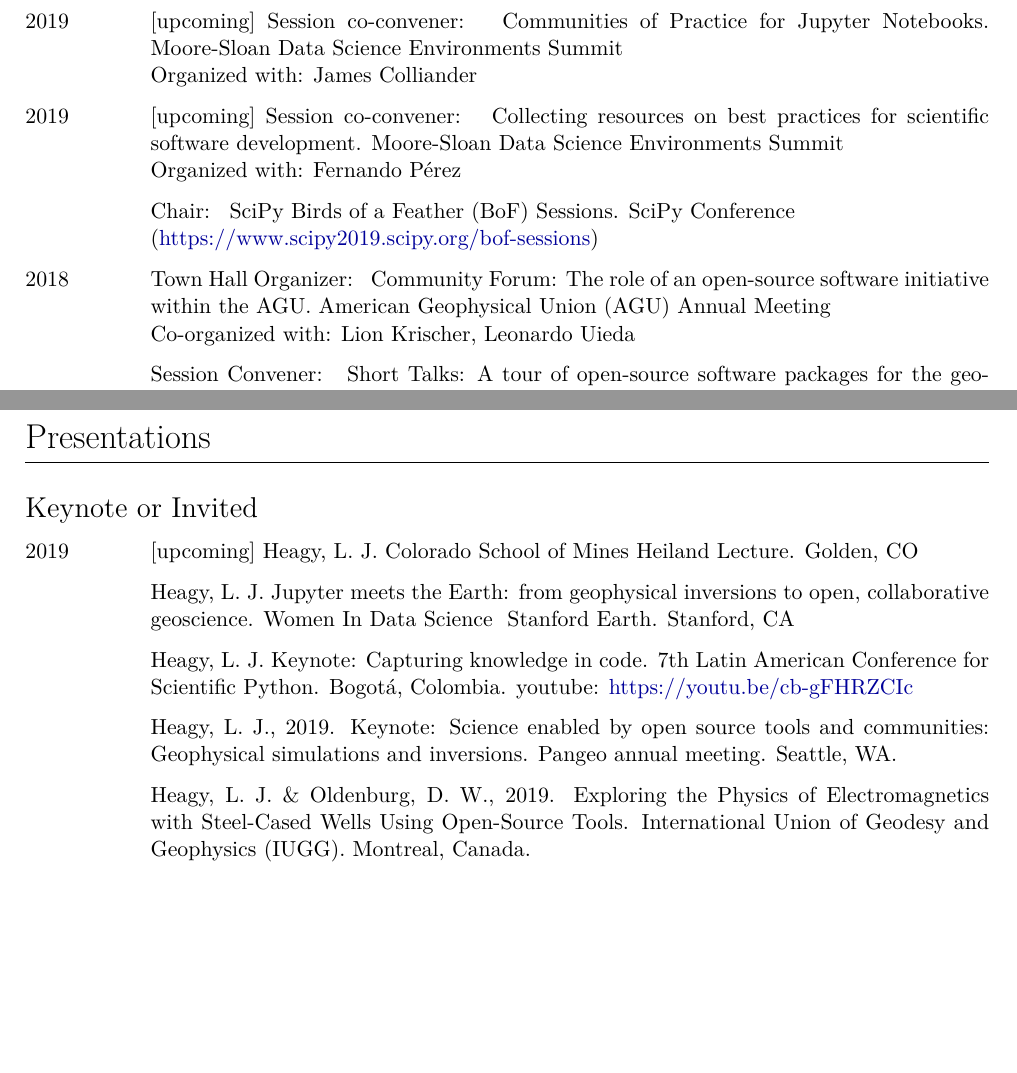
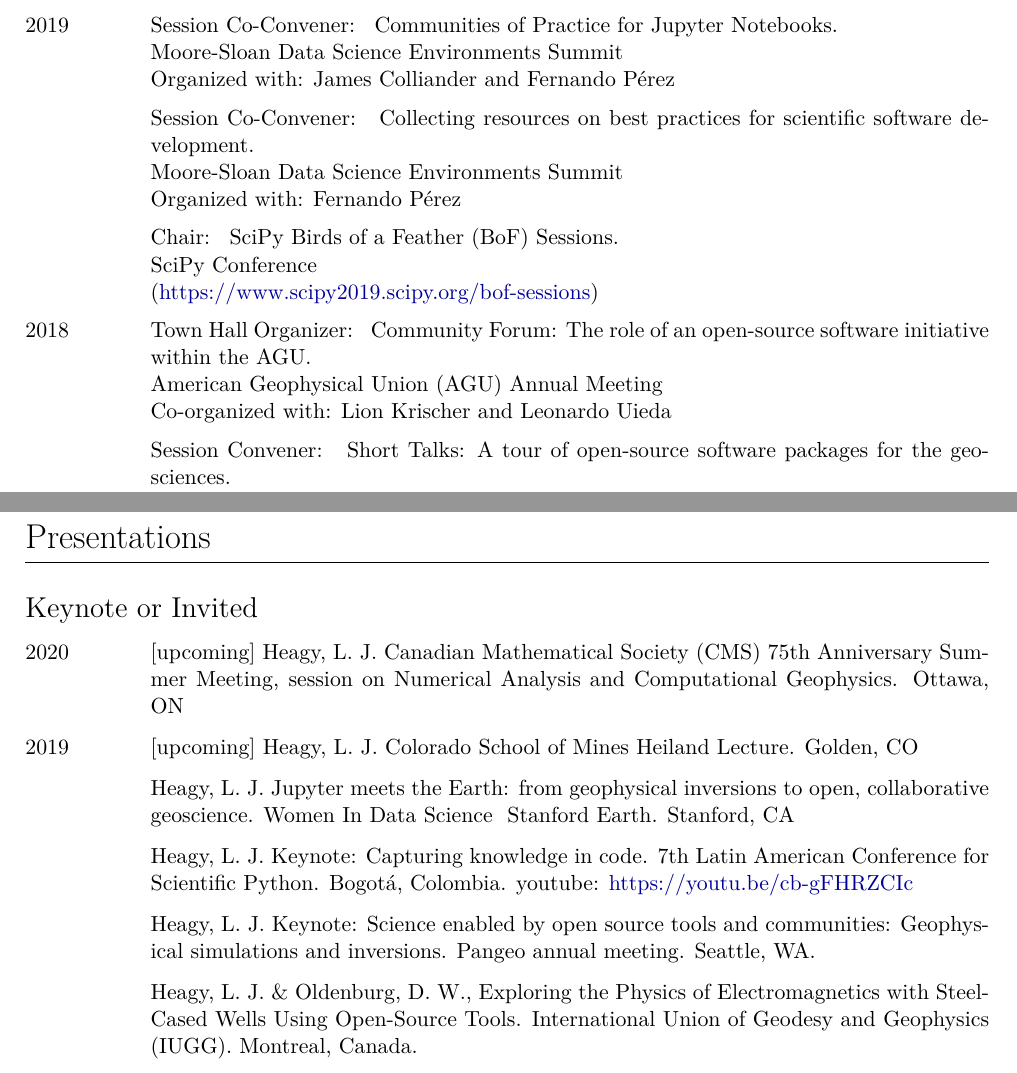
Before and after one commit to lheagy/cv, a LaTeX CV (cv.tex): two parts of pages 9 and 12 of 14, joined at a grey line, cut so that both start at the same text, the shorter picture padded with empty space. Compiled offline with XeLaTeX.

Commit message:
update cv

```diff
--- a/cv.tex
+++ b/cv.tex
@@ -126,7 +126,7 @@
 
 \newcommand{\heading}[1]{
     \begin{minipage}[t]{\textwidth}
-    \vspace{0.1cm}
+    \vspace{0.05cm}
     {\LARGE #1}\\
     \vspace{-0.24cm}
     \hrule
@@ -699,24 +715,32 @@ I contribute to a number of open-source software projects, all of which are acce
 \subheading{Conferences \& Workshops}
 
 \begin{entryright}
-2019 & [upcoming] \textbf{Session co-convener: } Communities of Practice for Jupyter Notebooks. \emph{Moore-Sloan Data Science Environments Summit} \\ & Organized with: James Colliander
+2019 & \textbf{Session Co-Convener: } Communities of Practice for Jupyter Notebooks. \\
+     & \emph{Moore-Sloan Data Science Environments Summit} \\
+     & Organized with: James Colliander and Fernando P\'erez
 \end{entryright}
 
 \begin{entryright}
-2019 & [upcoming] \textbf{Session co-convener: } Collecting resources on best practices for scientific software development. \emph{Moore-Sloan Data Science Environments Summit} \\ & Organized with: Fernando P\'erez
+ & \textbf{Session Co-Convener: } Collecting resources on best practices for scientific software development. \\
+ & \emph{Moore-Sloan Data Science Environments Summit} \\
+ & Organized with: Fernando P\'erez
 \end{entryright}
 
 \begin{entryright}
- & \textbf{Chair: } SciPy Birds of a Feather (BoF) Sessions. \emph{SciPy Conference} \\ & (\href{https://www.scipy2019.scipy.org/bof-sessions}{https://www.scipy2019.scipy.org/bof-sessions})
+ & \textbf{Chair: } SciPy Birds of a Feather (BoF) Sessions. \\
+ & \emph{SciPy Conference} \\
+ & (\href{https://www.scipy2019.scipy.org/bof-sessions}{https://www.scipy2019.scipy.org/bof-sessions})
 \end{entryright}
 
 \begin{entryright}
-2018 & \textbf{Town Hall Organizer: } Community Forum: The role of an open-source software initiative within the AGU. \emph{American Geophysical Union (AGU) Annual Meeting} \\
-& Co-organized with: Lion Krischer, Leonardo Uieda
+2018 & \textbf{Town Hall Organizer: } Community Forum: The role of an open-source software initiative within the AGU. \\
+& \emph{American Geophysical Union (AGU) Annual Meeting} \\
+& Co-organized with: Lion Krischer and Leonardo Uieda
 \end{entryright}
 
 \begin{entryright}
-& \textbf{Session Convener: } Short Talks: A tour of open-source software packages for the geosciences. \emph{American Geophysical Union (AGU) Annual Meeting} \\
+& \textbf{Session Convener: } Short Talks: A tour of open-source software packages for the geosciences. \\
+& \emph{American Geophysical Union (AGU) Annual Meeting} \\
 & Co-organized with Florian Wagner, Jens Klump and Lion Krischer
 \end{entryright}
 
@@ -934,6 +959,13 @@ I contribute to a number of open-source software projects, all of which are acce
 
 \subheading{Keynote or Invited}
 
+% 2020
+
+\begin{entryright}
+2020 & [upcoming] \textbf{Heagy, L. J.} \emph{Canadian Mathematical Society (CMS) 75th Anniversary Summer Meeting, session on Numerical Analysis and
+Computational Geophysics}. Ottawa, ON
+\end{entryright}
+
 % 2019
 
 \begin{entryright}
@@ -949,15 +981,15 @@ I contribute to a number of open-source software projects, all of which are acce
 \end{entryright}
 
 \begin{entryright}
-& \textbf{Heagy, L. J.}, 2019. Keynote: Science enabled by open source tools and communities: Geophysical simulations and inversions. \emph{Pangeo annual meeting}. Seattle, WA.
+& \textbf{Heagy, L. J.} Keynote: Science enabled by open source tools and communities: Geophysical simulations and inversions. \emph{Pangeo annual meeting}. Seattle, WA.
 \end{entryright}
 
 \begin{entryright}
-& \textbf{Heagy, L. J.} \& Oldenburg, D. W., 2019. Exploring the Physics of Electromagnetics with Steel-Cased Wells Using Open-Source Tools. \emph{International Union of Geodesy and Geophysics (IUGG)}. Montreal, Canada.
+& \textbf{Heagy, L. J.} \& Oldenburg, D. W., Exploring the Physics of Electromagnetics with Steel-Cased Wells Using Open-Source Tools. \emph{International Union of Geodesy and Geophysics (IUGG)}. Montreal, Canada.
 \end{entryright}
 
 \begin{entryright}
-&  \textbf{Heagy, L. J.}, 2019. Sharing Reproducible Computations on Binder. \emph{Symposium on Data Science and Statistics (SDSS)}. Seattle, WA.
+&  \textbf{Heagy, L. J.}, Sharing Reproducible Computations on Binder. \emph{Symposium on Data Science and Statistics (SDSS)}. Seattle, WA.
 \end{entryright}
 
 % 2016
```
Also changed, not shown: cv.pdf, cv.tex (45 more changed lines).
